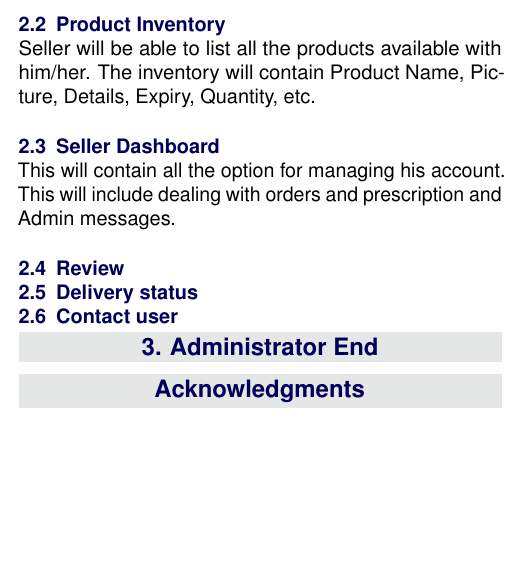
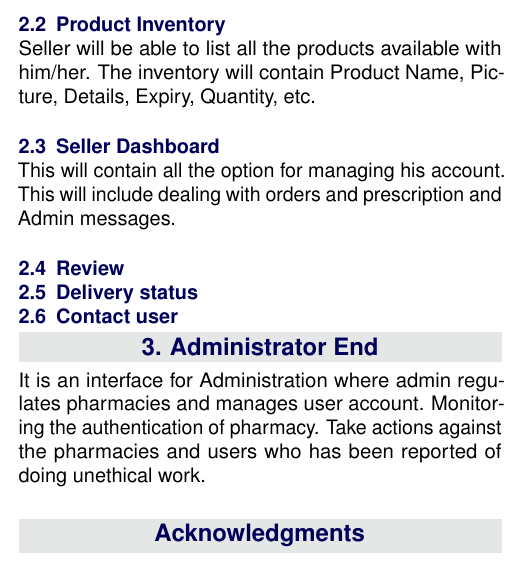
Before and after one commit to nikhilthota/Online-Pharmacy, a LaTeX document (documentation/Proposal/ProjectProposal.tex): part of one column of page 2 of 2, cut so that both start at the same text, the shorter picture padded with empty space. Compiled offline with pdfLaTeX.

Commit message:
edit Adminstation end

```diff
--- a/documentation/Proposal/ProjectProposal.tex
+++ b/documentation/Proposal/ProjectProposal.tex
@@ -160,6 +160,8 @@ This will contain all the option for managing his account. This will include dea
 %------------------------------------------------
 \phantomsection
 \section{Administrator End}
+It is an interface for Administration where admin regulates  pharmacies and manages user account. Monitoring the authentication of pharmacy.
+Take actions against the pharmacies and users who has been reported of doing unethical work.
 
 \section*{Acknowledgments} % The \section*{} command stops section numbering
 
```
